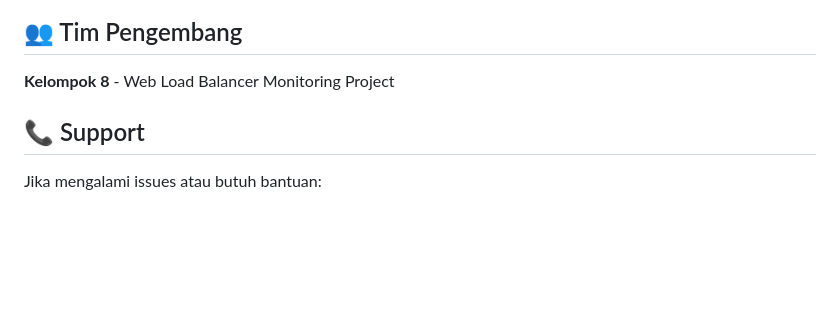
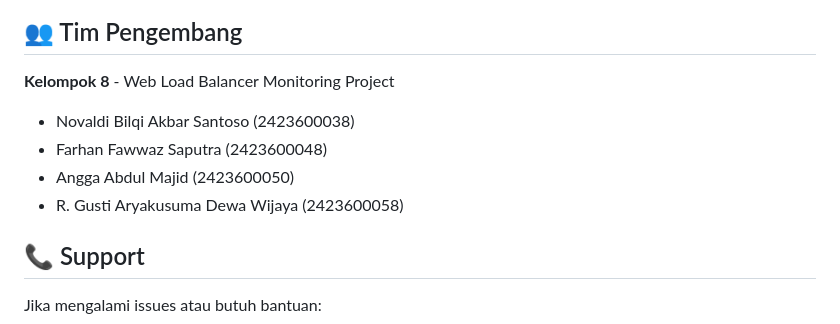
Before and after one commit to conaryy/sister-project, a Markdown page: README.md, the part around the change. Rendered like a GitHub page; blank space fills up the shorter version.

```diff
--- a/README.md
+++ b/README.md
@@ -281,6 +281,11 @@ Sistem dilengkapi dengan health checks:
 ## 👥 Tim Pengembang
 
 **Kelompok 8** - Web Load Balancer Monitoring Project
+- Novaldi Bilqi Akbar Santoso 		(2423600038)
+- Farhan Fawwaz Saputra 			    (2423600048)
+- Angga Abdul Majid	 			        (2423600050)
+- R. Gusti Aryakusuma Dewa Wijaya (2423600058)
+
 
 ## 📞 Support
 
```
